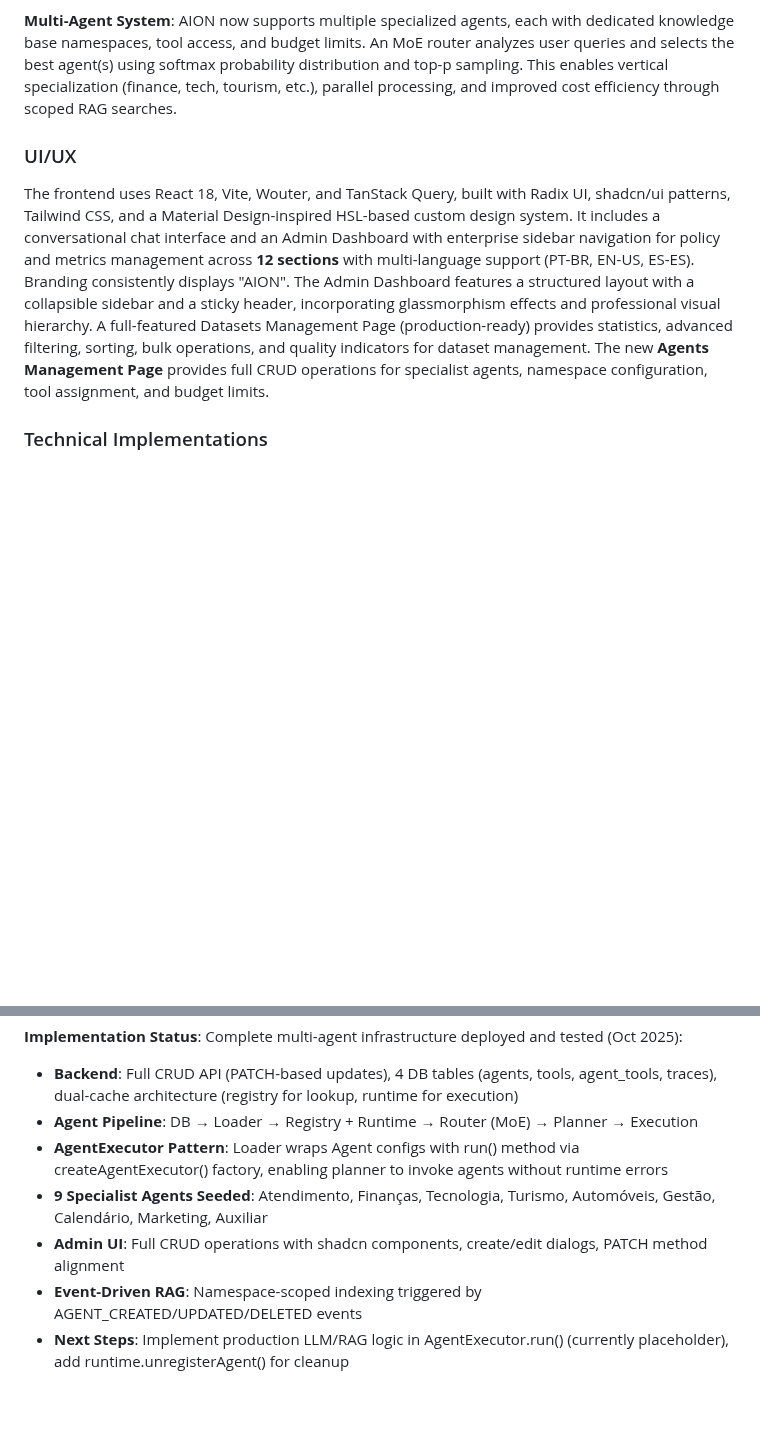
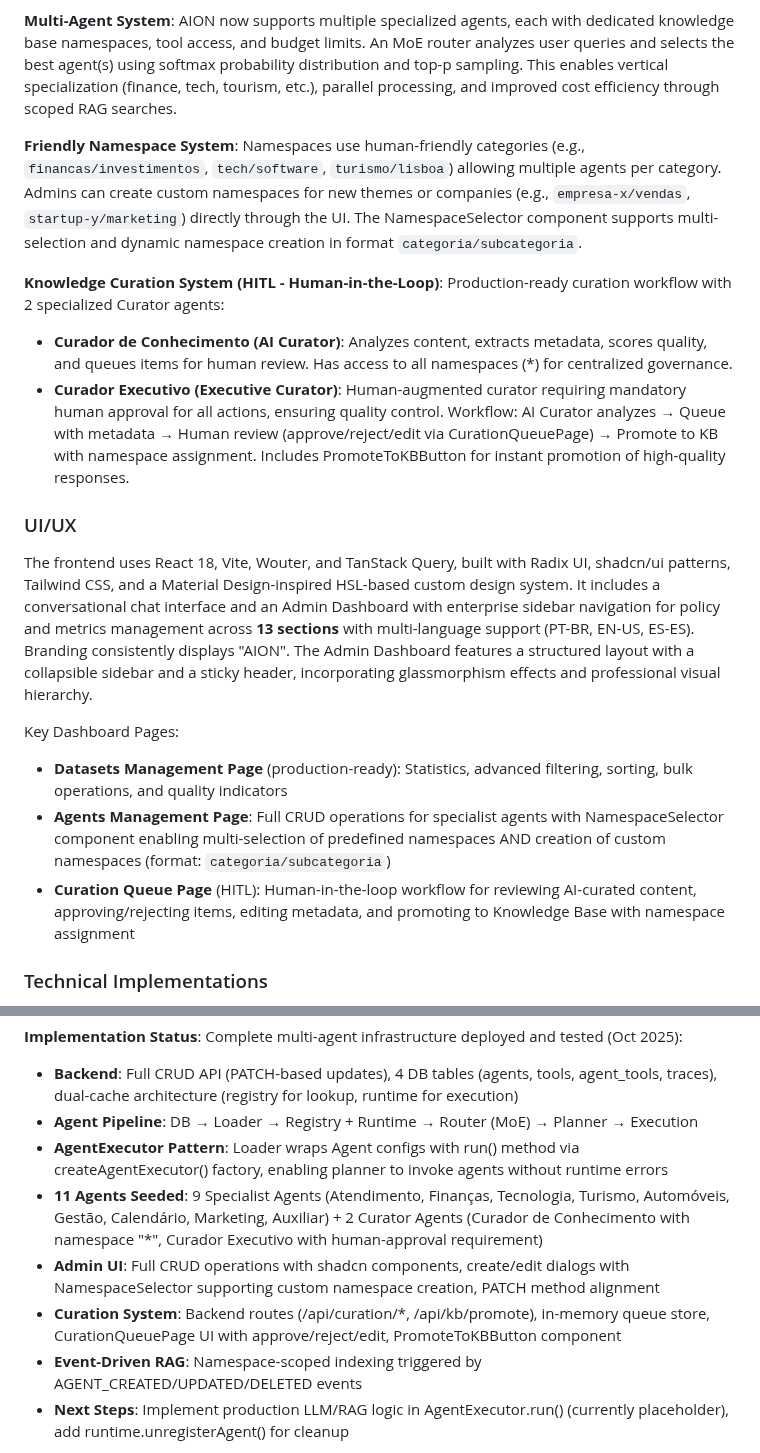
Before and after one commit to fillipeguerrabtc/AionSupreme, a Markdown page: replit.md, 2 parts joined by grey strips. Rendered like a GitHub page; blank space fills up the shorter version.

Commit message:
Expand agent capabilities with namespaces and knowledge curation
Introduce a multi-agent system with specialized agents, a user-friendly namespace system for organizing knowledge, and a human-in-the-loop knowledge curation workflow.

Replit-Commit-Author: Agent
Replit-Commit-Session-Id: 37d9f80d-38aa-48e7-a983-f956cb57fc86
Replit-Commit-Checkpoint-Type: intermediate_checkpoint
Replit-Commit-Event-Id: 929d166b-624b-4785-ba8e-437edacf95cf
Replit-Commit-Screenshot-Url: https://storage.googleapis.com/screenshot-production-us-central1/ff2e6297-cbf6-4c2e-ac26-3872e4c9c3ae/37d9f80d-38aa-48e7-a983-f956cb57fc86/iQZT4da

```diff
--- a/replit.md
+++ b/replit.md
@@ -13,8 +13,20 @@ AION operates in single-tenant mode with **multi-agent architecture** utilizing
 
 **Multi-Agent System**: AION now supports multiple specialized agents, each with dedicated knowledge base namespaces, tool access, and budget limits. An MoE router analyzes user queries and selects the best agent(s) using softmax probability distribution and top-p sampling. This enables vertical specialization (finance, tech, tourism, etc.), parallel processing, and improved cost efficiency through scoped RAG searches.
 
+**Friendly Namespace System**: Namespaces use human-friendly categories (e.g., `financas/investimentos`, `tech/software`, `turismo/lisboa`) allowing multiple agents per category. Admins can create custom namespaces for new themes or companies (e.g., `empresa-x/vendas`, `startup-y/marketing`) directly through the UI. The NamespaceSelector component supports multi-selection and dynamic namespace creation in format `categoria/subcategoria`.
+
+**Knowledge Curation System (HITL - Human-in-the-Loop)**: Production-ready curation workflow with 2 specialized Curator agents:
+- **Curador de Conhecimento (AI Curator)**: Analyzes content, extracts metadata, scores quality, and queues items for human review. Has access to all namespaces (*) for centralized governance.
+- **Curador Executivo (Executive Curator)**: Human-augmented curator requiring mandatory human approval for all actions, ensuring quality control.
+Workflow: AI Curator analyzes → Queue with metadata → Human review (approve/reject/edit via CurationQueuePage) → Promote to KB with namespace assignment. Includes PromoteToKBButton for instant promotion of high-quality responses.
+
 ### UI/UX
-The frontend uses React 18, Vite, Wouter, and TanStack Query, built with Radix UI, shadcn/ui patterns, Tailwind CSS, and a Material Design-inspired HSL-based custom design system. It includes a conversational chat interface and an Admin Dashboard with enterprise sidebar navigation for policy and metrics management across **12 sections** with multi-language support (PT-BR, EN-US, ES-ES). Branding consistently displays "AION". The Admin Dashboard features a structured layout with a collapsible sidebar and a sticky header, incorporating glassmorphism effects and professional visual hierarchy. A full-featured Datasets Management Page (production-ready) provides statistics, advanced filtering, sorting, bulk operations, and quality indicators for dataset management. The new **Agents Management Page** provides full CRUD operations for specialist agents, namespace configuration, tool assignment, and budget limits.
+The frontend uses React 18, Vite, Wouter, and TanStack Query, built with Radix UI, shadcn/ui patterns, Tailwind CSS, and a Material Design-inspired HSL-based custom design system. It includes a conversational chat interface and an Admin Dashboard with enterprise sidebar navigation for policy and metrics management across **13 sections** with multi-language support (PT-BR, EN-US, ES-ES). Branding consistently displays "AION". The Admin Dashboard features a structured layout with a collapsible sidebar and a sticky header, incorporating glassmorphism effects and professional visual hierarchy.
+
+Key Dashboard Pages:
+- **Datasets Management Page** (production-ready): Statistics, advanced filtering, sorting, bulk operations, and quality indicators
+- **Agents Management Page**: Full CRUD operations for specialist agents with NamespaceSelector component enabling multi-selection of predefined namespaces AND creation of custom namespaces (format: `categoria/subcategoria`)
+- **Curation Queue Page** (HITL): Human-in-the-loop workflow for reviewing AI-curated content, approving/rejecting items, editing metadata, and promoting to Knowledge Base with namespace assignment
 
 ### Technical Implementations
 The backend is built with Node.js and TypeScript using Express.js, with PostgreSQL via Drizzle ORM (Neon serverless). All date calculations use the America/Sao_Paulo timezone. Core services include LLM Client, Storage, Multi-Agent Router (MoE), RAG with namespace-scoping, Agent Engine (ReAct with POMDP), Policy Enforcement, Automatic Fallback, Multimodal Processing, Web Content Discovery, Free LLM Providers rotation, GPU Orchestrator, Training Data Collector, and Token Monitoring System. Authentication uses Replit Auth (OpenID Connect). Multilingual support is LLM-based. Refusal detection uses a 5-level verification system.
@@ -25,8 +37,9 @@ The backend is built with Node.js and TypeScript using Express.js, with PostgreS
 - **Backend**: Full CRUD API (PATCH-based updates), 4 DB tables (agents, tools, agent_tools, traces), dual-cache architecture (registry for lookup, runtime for execution)
 - **Agent Pipeline**: DB → Loader → Registry + Runtime → Router (MoE) → Planner → Execution
 - **AgentExecutor Pattern**: Loader wraps Agent configs with run() method via createAgentExecutor() factory, enabling planner to invoke agents without runtime errors
-- **9 Specialist Agents Seeded**: Atendimento, Finanças, Tecnologia, Turismo, Automóveis, Gestão, Calendário, Marketing, Auxiliar
-- **Admin UI**: Full CRUD operations with shadcn components, create/edit dialogs, PATCH method alignment
+- **11 Agents Seeded**: 9 Specialist Agents (Atendimento, Finanças, Tecnologia, Turismo, Automóveis, Gestão, Calendário, Marketing, Auxiliar) + 2 Curator Agents (Curador de Conhecimento with namespace "*", Curador Executivo with human-approval requirement)
+- **Admin UI**: Full CRUD operations with shadcn components, create/edit dialogs with NamespaceSelector supporting custom namespace creation, PATCH method alignment
+- **Curation System**: Backend routes (/api/curation/*, /api/kb/promote), in-memory queue store, CurationQueuePage UI with approve/reject/edit, PromoteToKBButton component
 - **Event-Driven RAG**: Namespace-scoped indexing triggered by AGENT_CREATED/UPDATED/DELETED events
 - **Next Steps**: Implement production LLM/RAG logic in AgentExecutor.run() (currently placeholder), add runtime.unregisterAgent() for cleanup
 
```
